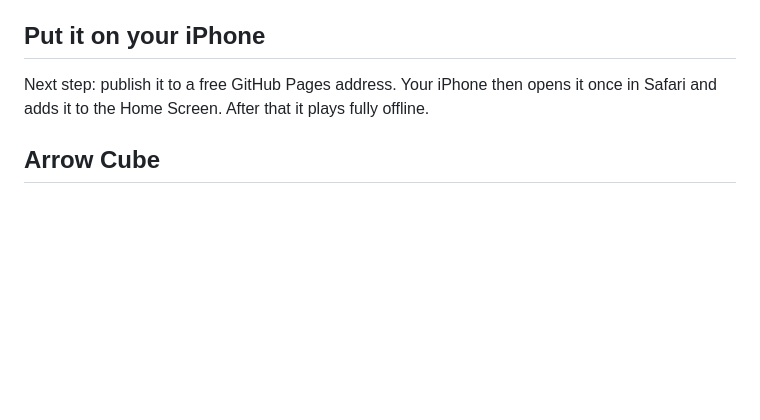
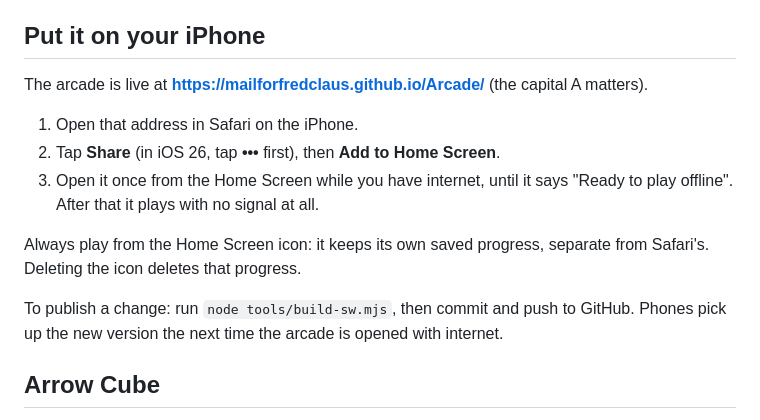
Before and after one commit to mailforFredClaus/Arcade, a Markdown page: README.md, the part around the change. GitHub-like rendering; blank space fills up the shorter version.

Commit message:
README: the live address and how to install it on an iPhone
Co-Authored-By: Claude Opus 5.5 <noreply@anthropic.com>

```diff
--- a/README.md
+++ b/README.md
@@ -10,7 +10,15 @@ On a computer you drag to spin, scroll to zoom, and click to tap. Keyboard short
 
 ## Put it on your iPhone
 
-Next step: publish it to a free GitHub Pages address. Your iPhone then opens it once in Safari and adds it to the Home Screen. After that it plays fully offline.
+The arcade is live at **https://mailforfredclaus.github.io/Arcade/** (the capital A matters).
+
+1. Open that address in Safari on the iPhone.
+2. Tap **Share** (in iOS 26, tap **•••** first), then **Add to Home Screen**.
+3. Open it once from the Home Screen while you have internet, until it says "Ready to play offline". After that it plays with no signal at all.
+
+Always play from the Home Screen icon: it keeps its own saved progress, separate from Safari's. Deleting the icon deletes that progress.
+
+To publish a change: run `node tools/build-sw.mjs`, then commit and push to GitHub. Phones pick up the new version the next time the arcade is opened with internet.
 
 ## Arrow Cube
 
```
